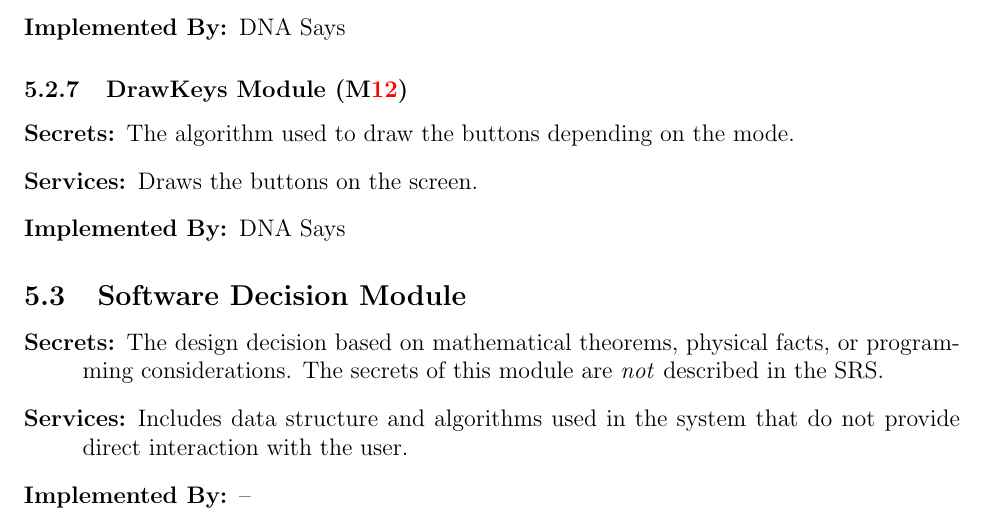
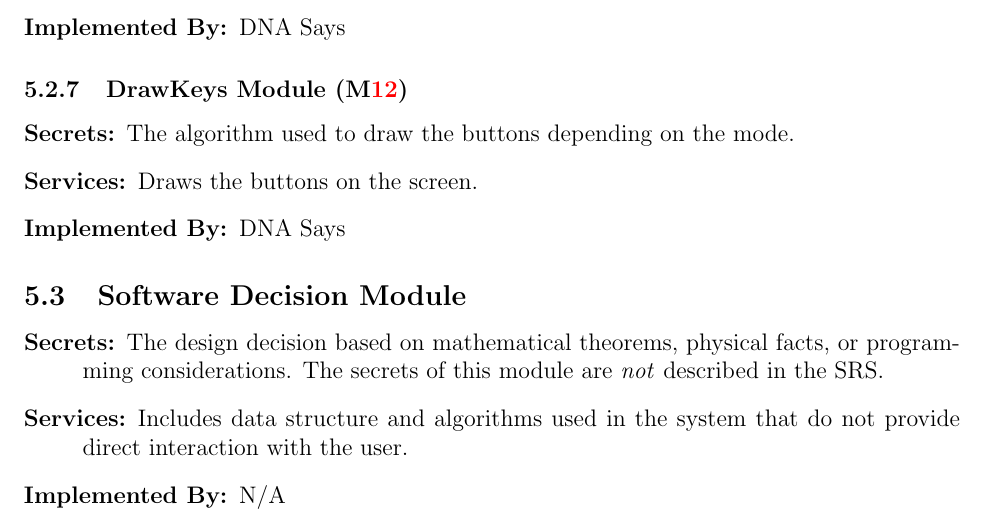
Before and after one commit to JP-Dakran/DNA_Says, a LaTeX document (Doc/Design/MG/MG.tex): part of page 10 of 12, cut so that both start at the same text. Compiled offline with pdfLaTeX.

Commit message:
Update Software Decision Module

```diff
--- a/Doc/Design/MG/MG.tex
+++ b/Doc/Design/MG/MG.tex
@@ -339,7 +338,7 @@ system or by standard programming language libraries.
   do not provide direct interaction with the user.
   % Changes in these modules are more likely to be motivated by a desire to
   % improve performance than by externally imposed changes.
-\item[Implemented By:] --
+\item[Implemented By:] N/A
 \end{description}
 
 \subsubsection{Etc.}
```
Also changed, not shown: Doc/Design/MG/MG.tex (1 more changed lines).
